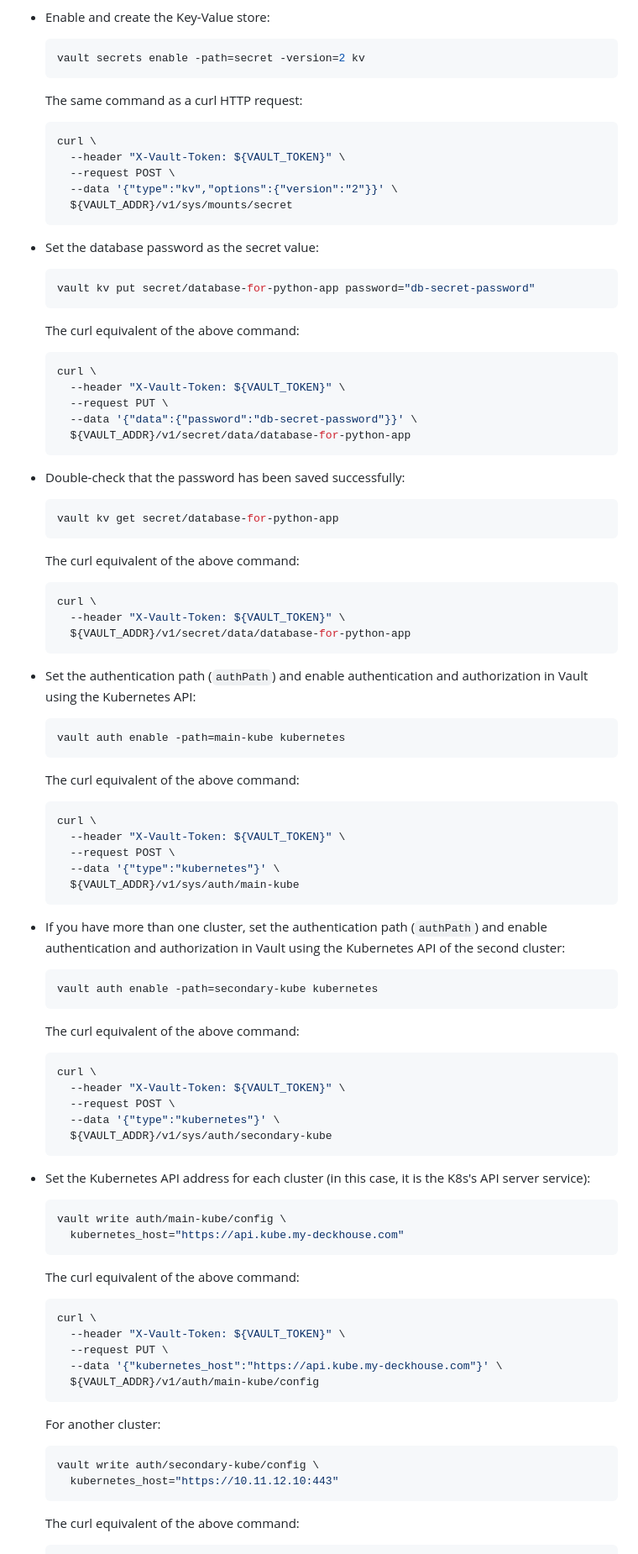
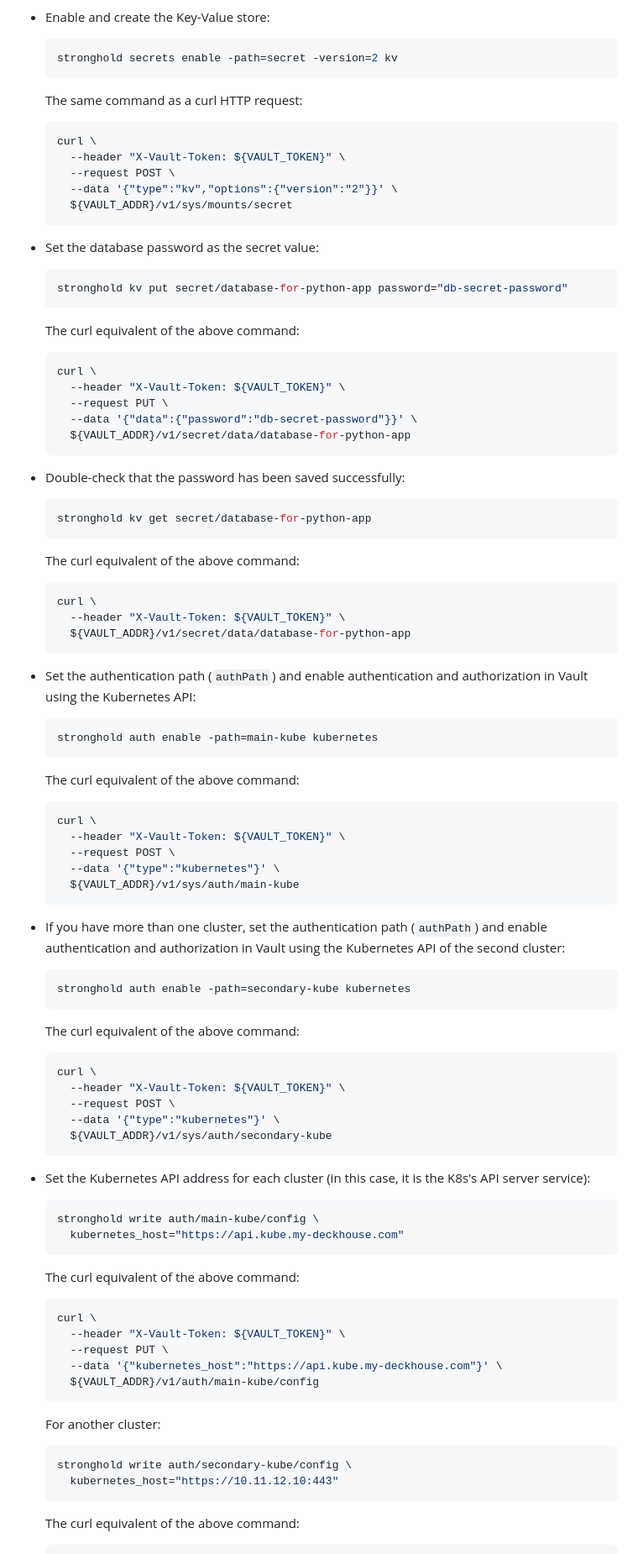
Before and after one commit to deckhouse/secrets-store-integration, a Markdown page: docs/FAQ.md, the part around the change printed below. Shown: that part at 84% size. Drawn GitHub-style.

Commit message:
- swapped vault cli to stronghold

````diff
--- a/docs/FAQ.md
+++ b/docs/FAQ.md
@@ -25,7 +25,7 @@ This section provides an example of the settings that need to be made so that th
 * Enable and create the Key-Value store:
 
   ```bash
-  vault secrets enable -path=secret -version=2 kv
+  stronghold secrets enable -path=secret -version=2 kv
   ```
 
   The same command as a curl HTTP request:
@@ -41,7 +41,7 @@ This section provides an example of the settings that need to be made so that th
 * Set the database password as the secret value:
 
   ```bash
-  vault kv put secret/database-for-python-app password="db-secret-password"
+  stronghold kv put secret/database-for-python-app password="db-secret-password"
   ```
 
   The curl equivalent of the above command:
@@ -57,7 +57,7 @@ This section provides an example of the settings that need to be made so that th
 * Double-check that the password has been saved successfully:
 
   ```bash
-  vault kv get secret/database-for-python-app
+  stronghold kv get secret/database-for-python-app
   ```
 
   The curl equivalent of the above command:
@@ -71,7 +71,7 @@ This section provides an example of the settings that need to be made so that th
 * Set the authentication path (`authPath`) and enable authentication and authorization in Vault using the Kubernetes API:
 
   ```bash
-  vault auth enable -path=main-kube kubernetes
+  stronghold auth enable -path=main-kube kubernetes
   ```
 
   The curl equivalent of the above command:
@@ -87,7 +87,7 @@ This section provides an example of the settings that need to be made so that th
 * If you have more than one cluster, set the authentication path (`authPath`) and enable authentication and authorization in Vault using the Kubernetes API of the second cluster:
 
   ```bash
-  vault auth enable -path=secondary-kube kubernetes
+  stronghold auth enable -path=secondary-kube kubernetes
   ```
 
   The curl equivalent of the above command:
@@ -103,7 +103,7 @@ This section provides an example of the settings that need to be made so that th
 * Set the Kubernetes API address for each cluster (in this case, it is the K8s's API server service):
 
   ```bash
-  vault write auth/main-kube/config \
+  stronghold write auth/main-kube/config \
     kubernetes_host="https://api.kube.my-deckhouse.com"
   ```
 
@@ -119,7 +119,7 @@ This section provides an example of the settings that need to be made so that th
   For another cluster:
 
   ```bash
-  vault write auth/secondary-kube/config \
+  stronghold write auth/secondary-kube/config \
     kubernetes_host="https://10.11.12.10:443"
   ```
 
````
Also changed, not shown: other parts of docs/FAQ.md (+3 -3 lines), docs/FAQ_RU.md (+10 -10 lines).
